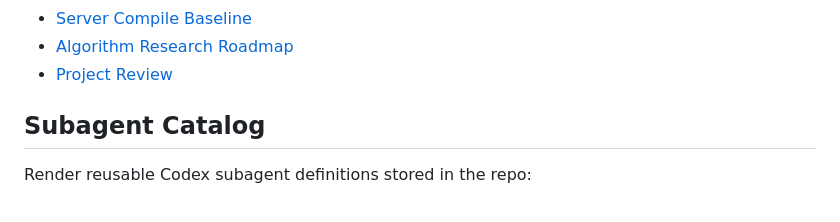
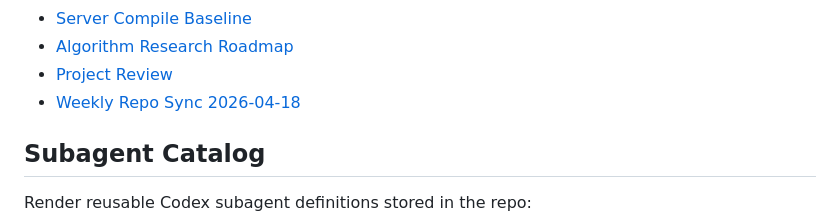
Before and after one commit to 77zmf/PIX-Simulation-Validation-Platform, a Markdown page: README.md, the part around the change. Drawn GitHub-style.

Commit message:
docs: add weekly repo sync note

```diff
--- a/README.md
+++ b/README.md
@@ -173,6 +173,7 @@ Reference documents:
 - [Server Compile Baseline](./docs/SERVER_COMPILE_BASELINE_CN.md)
 - [Algorithm Research Roadmap](./docs/ALGORITHM_RESEARCH_ROADMAP_CN.md)
 - [Project Review](./docs/PROJECT_REVIEW_AND_OPTIMIZATION_CN.md)
+- [Weekly Repo Sync 2026-04-18](./docs/WEEKLY_REPO_SYNC_2026_04_18_CN.md)
 
 ## Subagent Catalog
 
```
Also changed, not shown: docs/WEEKLY_REPO_SYNC_2026_04_18_CN.md (added, +116 -0 lines).
